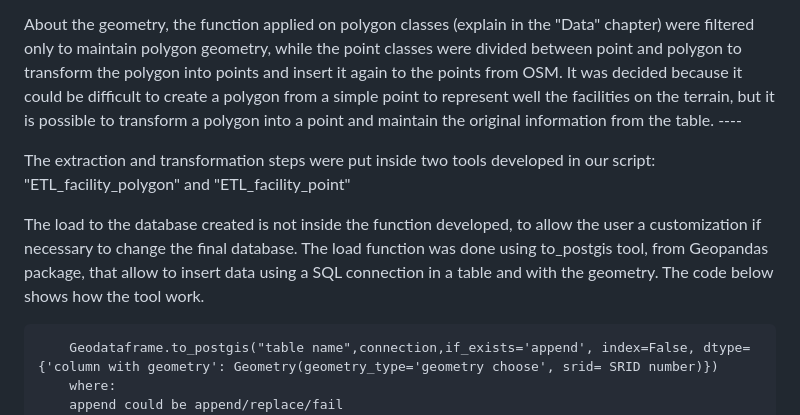
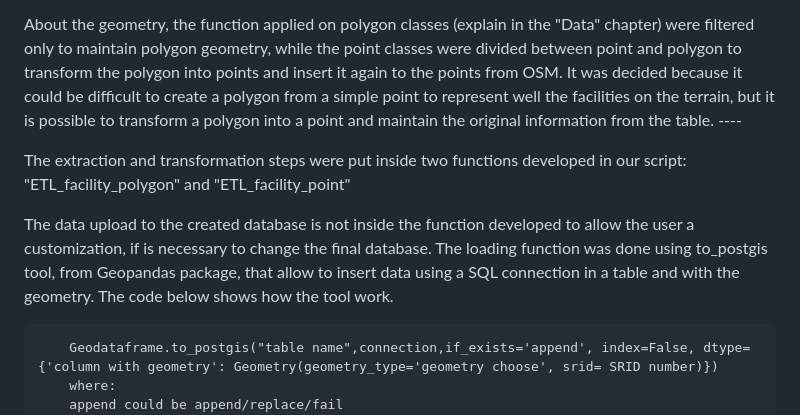
Before and after one commit to ProgrammingCourse2023/Lisbon_Search_Engine, a Markdown page: README.md, the part around the change. Drawn GitHub-style.

```diff
--- a/README.md
+++ b/README.md
@@ -41,9 +41,9 @@ After download the data, the script does some transformations on the table, for
 
 About the geometry, the function applied on polygon classes (explain in the "Data" chapter) were filtered only to maintain polygon geometry, while the point classes were divided between point and polygon to transform the polygon into points and insert it again to the points from OSM. It was decided because it could be difficult to create a polygon from a simple point to represent well the facilities on the terrain, but it is possible to transform a polygon into a point and maintain the original information from the table. ----
 
-The extraction and transformation steps were put inside two tools developed in our script: "ETL_facility_polygon" and "ETL_facility_point"
+The extraction and transformation steps were put inside two functions developed in our script: "ETL_facility_polygon" and "ETL_facility_point"
 
-The load to the database created is not inside the function developed, to allow the user a customization if necessary to change the final database. The load function was done using to_postgis tool, from Geopandas package, that allow to insert data using a SQL connection in a table and with the geometry. The code below shows how the tool work.
+The data upload to the created database is not inside the function developed to allow the user a customization, if is necessary to change the final database. The loading function was done using to_postgis tool, from Geopandas package, that allow to insert data using a SQL connection in a table and with the geometry. The code below shows how the tool work.
 
         Geodataframe.to_postgis("table name",connection,if_exists='append', index=False, dtype={'column with geometry': Geometry(geometry_type='geometry choose', srid= SRID number)})
         where:
```
